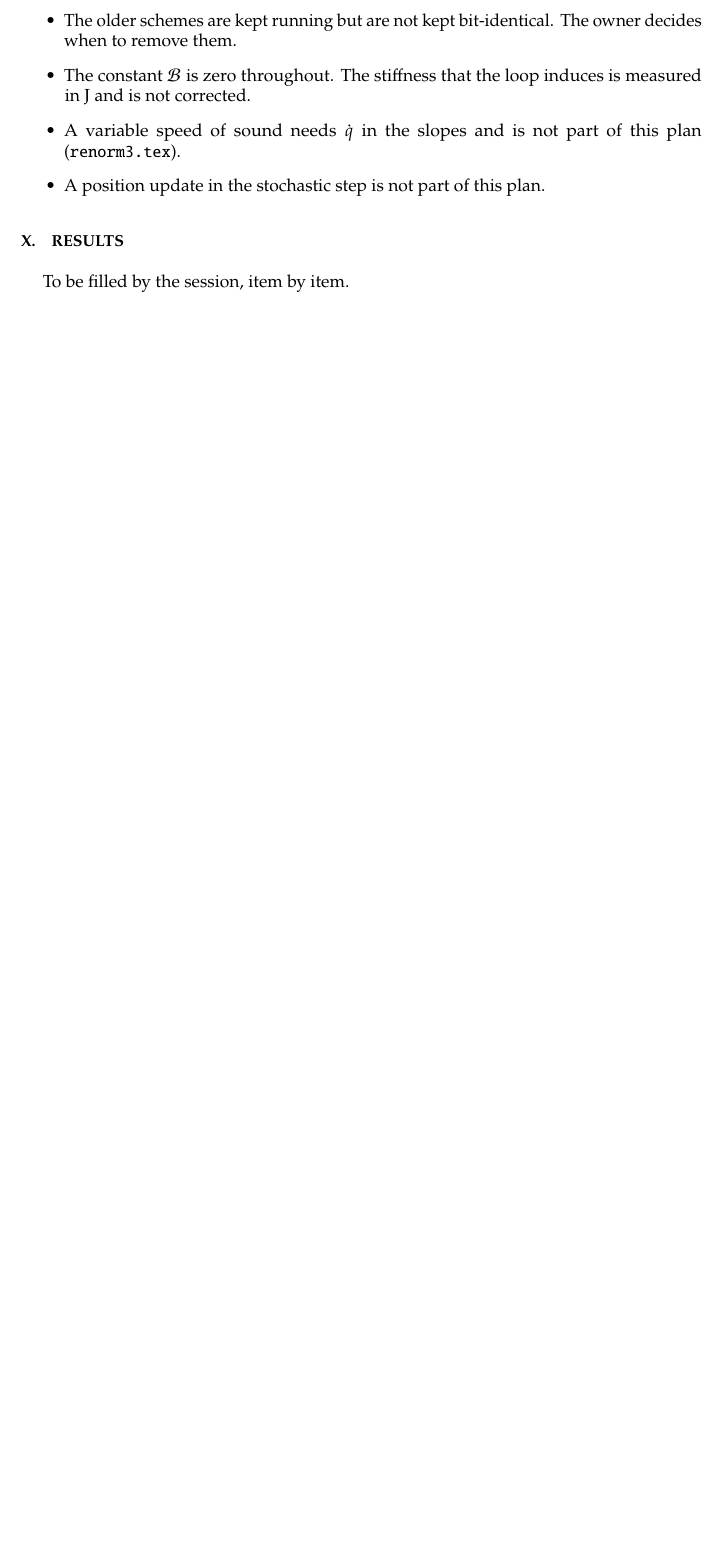
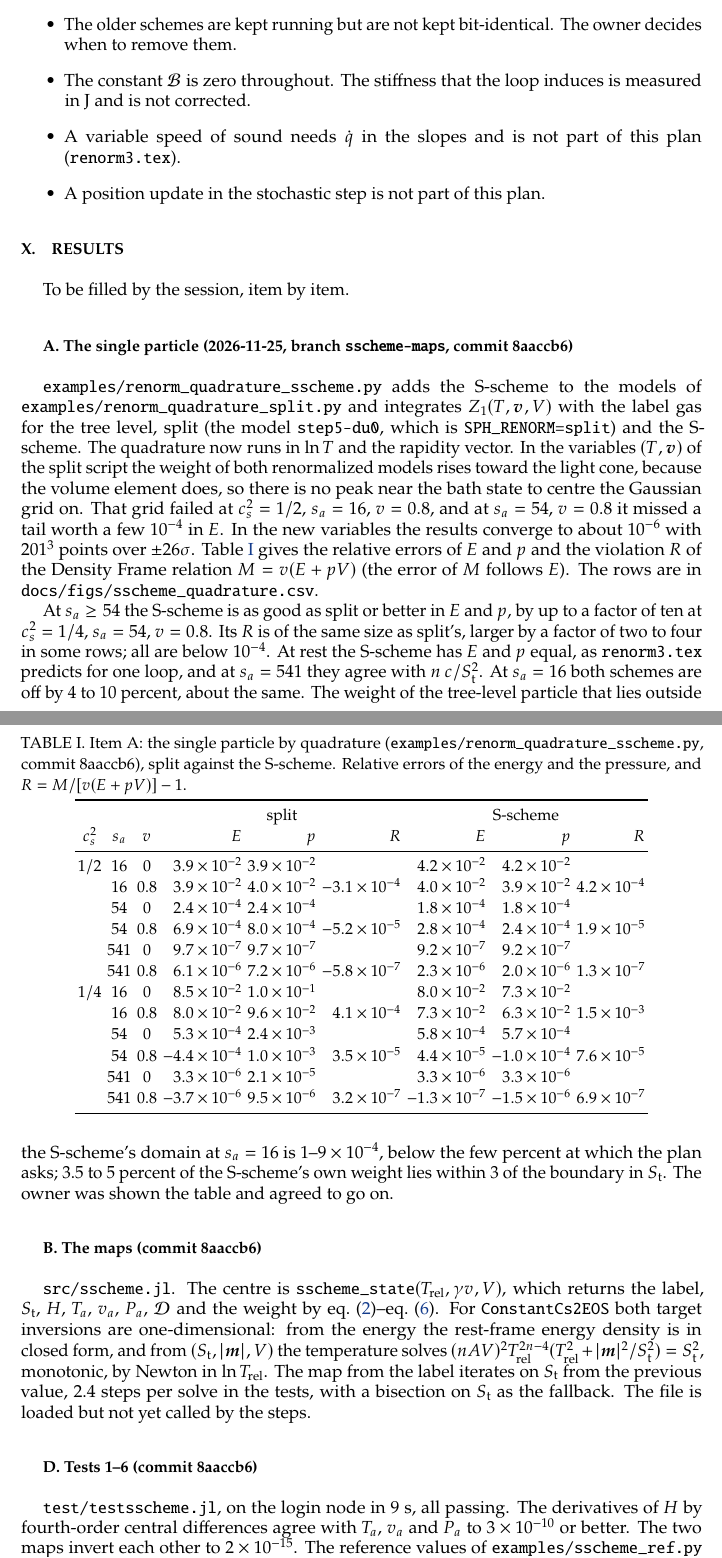
Before and after one commit to derek-teaney/stochastic-sph, a LaTeX paper (docs/sscheme_plan.tex): part of page 14 of 14 before the commit and two parts of pages 14 and 15 of 15 after it, the two joined at a grey line, cut so that both start at the same text, the shorter picture padded with empty space. Compiled offline with pdfLaTeX.

Commit message:
sscheme_plan.tex: results of items A, B, D (the single-particle table, the maps, the tests); docs/figs/sscheme_quadrature.csv
Co-Authored-By: Claude Opus 5.5 <noreply@anthropic.com>

```diff
--- a/docs/sscheme_plan.tex
+++ b/docs/sscheme_plan.tex
@@ -517,4 +517,63 @@ the sections of \nolinkurl{step5_plan.tex} and \nolinkurl{split_dynamics.tex}.
 
 To be filled by the session, item by item.
 
+\subsection*{A. The single particle (2026-11-25, branch \texttt{sscheme-maps}, commit 8aaccb6)}
+
+\nolinkurl{examples/renorm_quadrature_sscheme.py} adds the S-scheme to the models of \nolinkurl{examples/renorm_quadrature_split.py} and
+integrates $Z_1(T,\bm v,V)$ with the label gas for the tree level, split (the model \texttt{step5-du0}, which is \texttt{SPH\_RENORM=split}) and the
+S-scheme.  The quadrature now runs in $\ln T$ and the rapidity vector.  In the variables $(T,\bm v)$ of the split script the weight of both
+renormalized models rises toward the light cone, because the volume element does, so there is no peak near the bath state to centre the Gaussian
+grid on.  That grid failed at $c_s^2=1/2$, $s_a=16$, $v=0.8$, and at $s_a=54$, $v=0.8$ it missed a tail worth a few $10^{-4}$ in $E$.  In the new
+variables the results converge to about $10^{-6}$ with $201^3$ points over $\pm26\sigma$.  Table~\ref{tab:A} gives the relative errors of $E$ and $p$ and
+the violation $R$ of the Density Frame relation $M=v(E+pV)$ (the error of $M$ follows $E$).  The rows are in \nolinkurl{docs/figs/sscheme_quadrature.csv}.
+
+\begin{table}[h]
+\caption{Item A: the single particle by quadrature (\nolinkurl{examples/renorm_quadrature_sscheme.py}, commit 8aaccb6), split against the
+S-scheme.  Relative errors of the energy and the pressure, and $R=M/[v(E+pV)]-1$.}
+\label{tab:A}
+\small
+\begin{tabular}{cccrrrrrr}
+\toprule
+ & & & \multicolumn{3}{c}{split} & \multicolumn{3}{c}{S-scheme} \\
+$c_s^2$ & $s_a$ & $v$ & $E$ & $p$ & $R$ & $E$ & $p$ & $R$ \\
+\midrule
+$1/2$ & 16 & 0 & $3.9\times10^{-2}$ & $3.9\times10^{-2}$ & & $4.2\times10^{-2}$ & $4.2\times10^{-2}$ & \\
+ & 16 & 0.8 & $3.9\times10^{-2}$ & $4.0\times10^{-2}$ & $-3.1\times10^{-4}$ & $4.0\times10^{-2}$ & $3.9\times10^{-2}$ & $4.2\times10^{-4}$ \\
+ & 54 & 0 & $2.4\times10^{-4}$ & $2.4\times10^{-4}$ & & $1.8\times10^{-4}$ & $1.8\times10^{-4}$ & \\
+ & 54 & 0.8 & $6.9\times10^{-4}$ & $8.0\times10^{-4}$ & $-5.2\times10^{-5}$ & $2.8\times10^{-4}$ & $2.4\times10^{-4}$ & $1.9\times10^{-5}$ \\
+ & 541 & 0 & $9.7\times10^{-7}$ & $9.7\times10^{-7}$ & & $9.2\times10^{-7}$ & $9.2\times10^{-7}$ & \\
+ & 541 & 0.8 & $6.1\times10^{-6}$ & $7.2\times10^{-6}$ & $-5.8\times10^{-7}$ & $2.3\times10^{-6}$ & $2.0\times10^{-6}$ & $1.3\times10^{-7}$ \\
+$1/4$ & 16 & 0 & $8.5\times10^{-2}$ & $1.0\times10^{-1}$ & & $8.0\times10^{-2}$ & $7.3\times10^{-2}$ & \\
+ & 16 & 0.8 & $8.0\times10^{-2}$ & $9.6\times10^{-2}$ & $4.1\times10^{-4}$ & $7.3\times10^{-2}$ & $6.3\times10^{-2}$ & $1.5\times10^{-3}$ \\
+ & 54 & 0 & $5.3\times10^{-4}$ & $2.4\times10^{-3}$ & & $5.8\times10^{-4}$ & $5.7\times10^{-4}$ & \\
+ & 54 & 0.8 & $-4.4\times10^{-4}$ & $1.0\times10^{-3}$ & $3.5\times10^{-5}$ & $4.4\times10^{-5}$ & $-1.0\times10^{-4}$ & $7.6\times10^{-5}$ \\
+ & 541 & 0 & $3.3\times10^{-6}$ & $2.1\times10^{-5}$ & & $3.3\times10^{-6}$ & $3.3\times10^{-6}$ & \\
+ & 541 & 0.8 & $-3.7\times10^{-6}$ & $9.5\times10^{-6}$ & $3.2\times10^{-7}$ & $-1.3\times10^{-7}$ & $-1.5\times10^{-6}$ & $6.9\times10^{-7}$ \\
+\bottomrule
+\end{tabular}
+\end{table}
+
+At $s_a\ge54$ the S-scheme is as good as split or better in $E$ and $p$, by up to a factor of ten at $c_s^2=1/4$, $s_a=54$, $v=0.8$.  Its $R$ is of
+the same size as split's, larger by a factor of two to four in some rows; all are below $10^{-4}$.  At rest the S-scheme has $E$ and $p$ equal, as
+\nolinkurl{renorm3.tex} predicts for one loop, and at $s_a=541$ they agree with $n\,c/S_{\rm t}^2$.  At $s_a=16$ both schemes are off by 4 to 10
+percent, about the same.  The weight of the tree-level particle that lies outside the S-scheme's domain at $s_a=16$ is $1$--$9\times10^{-4}$, below
+the few percent at which the plan asks; 3.5 to 5 percent of the S-scheme's own weight lies within 3 of the boundary in $S_{\rm t}$.  The owner was
+shown the table and agreed to go on.
+
+\subsection*{B. The maps (commit 8aaccb6)}
+
+\nolinkurl{src/sscheme.jl}.  The centre is \texttt{sscheme\_state}$(T_{\rm rel},\gamma v,V)$, which returns the label, $S_{\rm t}$, $H$, $T_a$,
+$v_a$, $P_a$, $\mathcal D$ and the weight by \Eq{label}--\Eq{weight}.  For \texttt{ConstantCs2EOS} both target inversions are one-dimensional: from
+the energy the rest-frame energy density is in closed form, and from $(S_{\rm t},|\bm m|,V)$ the temperature solves
+$(nAV)^2T_{\rm rel}^{2n-4}(T_{\rm rel}^2+|\bm m|^2/S_{\rm t}^2)=S_{\rm t}^2$, monotonic, by Newton in $\ln T_{\rm rel}$.  The map from the label iterates
+on $S_{\rm t}$ from the previous value, 2.4 steps per solve in the tests, with a bisection on $S_{\rm t}$ as the fallback.  The file is loaded but not
+yet called by the steps.
+
+\subsection*{D. Tests 1--6 (commit 8aaccb6)}
+
+\nolinkurl{test/testsscheme.jl}, on the login node in 9~s, all passing.  The derivatives of $H$ by fourth-order central differences agree with $T_a$,
+$v_a$ and $P_a$ to $3\times10^{-10}$ or better.  The two maps invert each other to $2\times10^{-15}$.  The reference values of
+\nolinkurl{examples/sscheme_ref.py} are reproduced to $10^{-15}$.  The relation to split, \Eq{splitrel}, holds to $6\times10^{-14}$, and at rest the
+weight differs from that of \texttt{SPH\_RENORM=1} by a constant to $3\times10^{-13}$.  Test 7 (hybrid Monte Carlo) comes with item C.
+
 \end{document}
```
Also changed, not shown: docs/figs/sscheme_quadrature.csv (added, +37 -0 lines).
